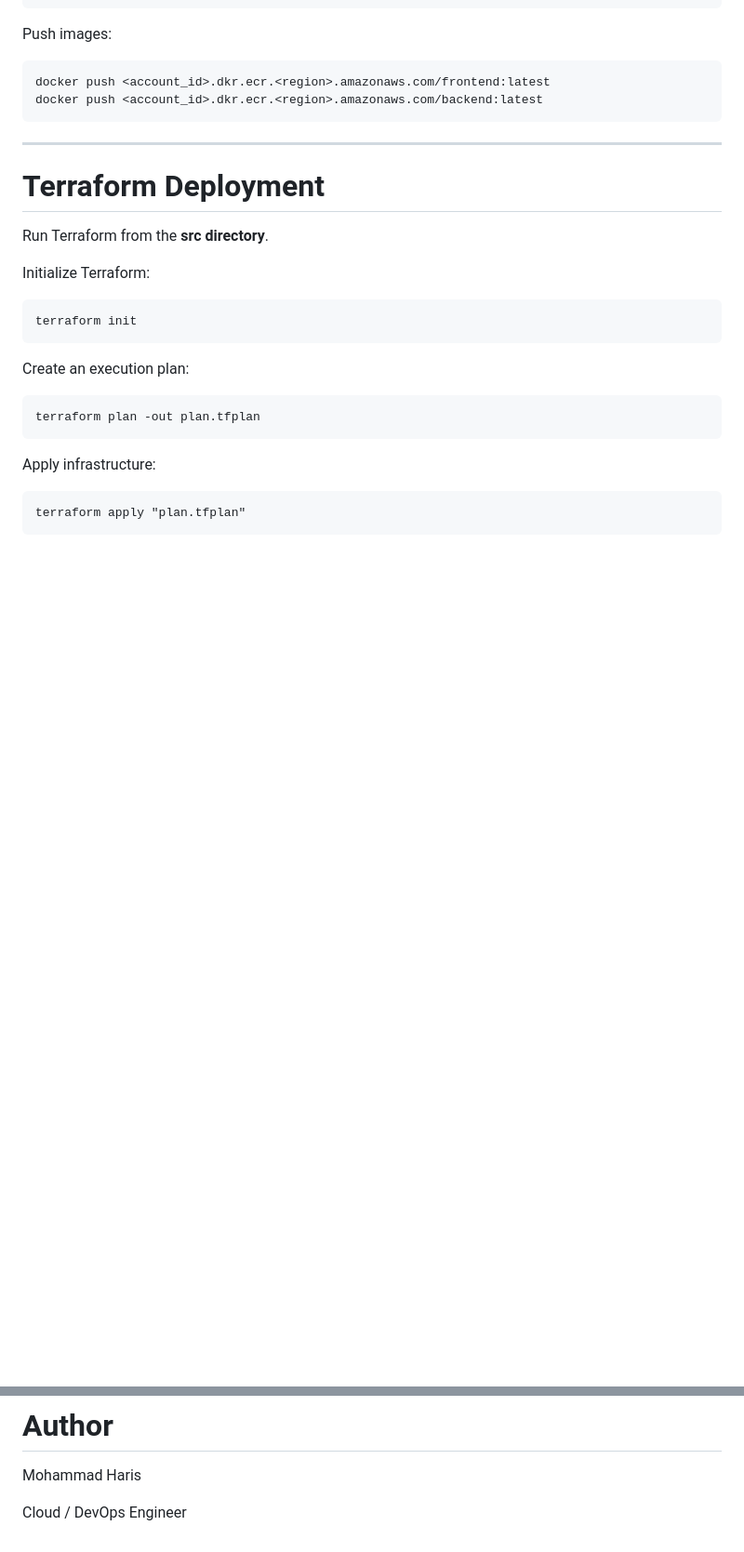
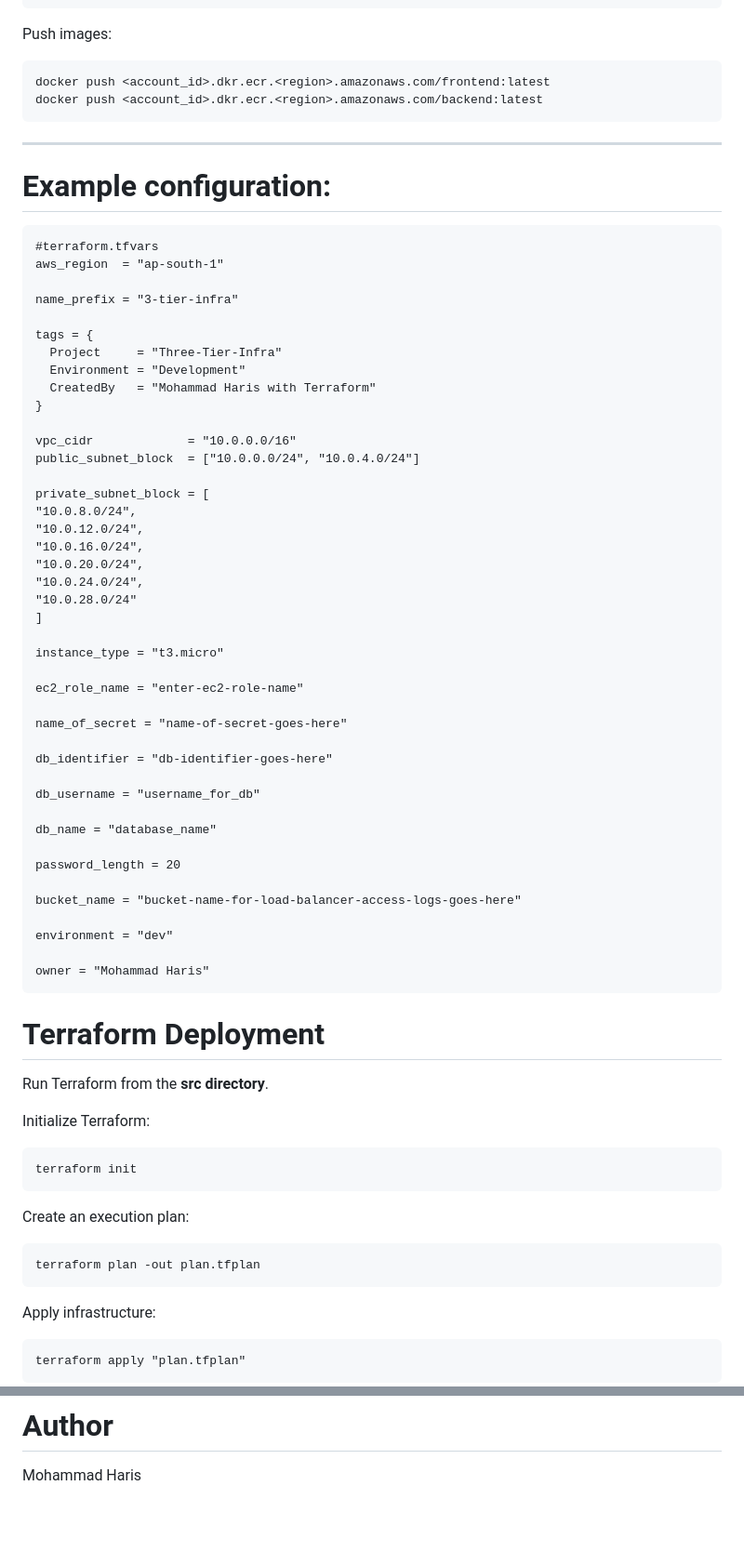
Before and after one commit to muhdhares/aws-three-tier-architecture-with-terraform, a Markdown page: README.md, 2 parts joined by grey strips. Shown at 93% size. GitHub-like rendering; blank space fills up the shorter version.

````diff
--- a/README.md
+++ b/README.md
@@ -410,6 +410,53 @@ docker push <account_id>.dkr.ecr.<region>.amazonaws.com/backend:latest
 
 ---
 
+# Example configuration:
+
+```hcl
+#terraform.tfvars
+aws_region  = "ap-south-1"
+
+name_prefix = "3-tier-infra"
+
+tags = {
+  Project     = "Three-Tier-Infra"
+  Environment = "Development"
+  CreatedBy   = "Mohammad Haris with Terraform"
+}
+
+vpc_cidr             = "10.0.0.0/16"
+public_subnet_block  = ["10.0.0.0/24", "10.0.4.0/24"]
+
+private_subnet_block = [
+"10.0.8.0/24",
+"10.0.12.0/24",
+"10.0.16.0/24",
+"10.0.20.0/24",
+"10.0.24.0/24",
+"10.0.28.0/24"
+]
+
+instance_type = "t3.micro"
+
+ec2_role_name = "enter-ec2-role-name"
+
+name_of_secret = "name-of-secret-goes-here"
+
+db_identifier = "db-identifier-goes-here"
+
+db_username = "username_for_db"
+
+db_name = "database_name"
+
+password_length = 20
+
+bucket_name = "bucket-name-for-load-balancer-access-logs-goes-here"
+
+environment = "dev"
+
+owner = "Mohammad Haris"
+```
+
 # Terraform Deployment
 
 Run Terraform from the **src directory**.
@@ -501,5 +548,3 @@ Possible enhancements to this project:
 # Author
 
 Mohammad Haris
-
-Cloud / DevOps Engineer
````
